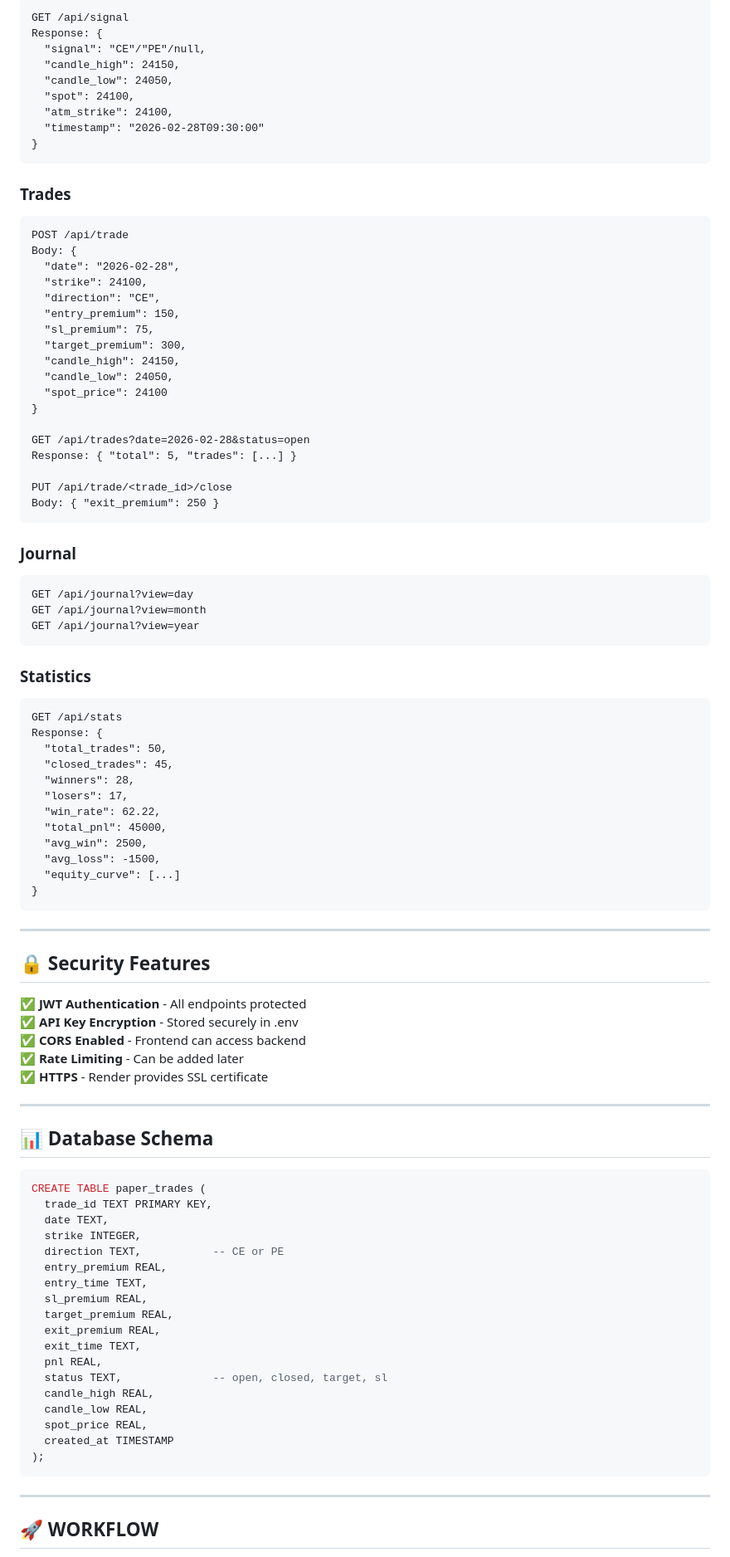
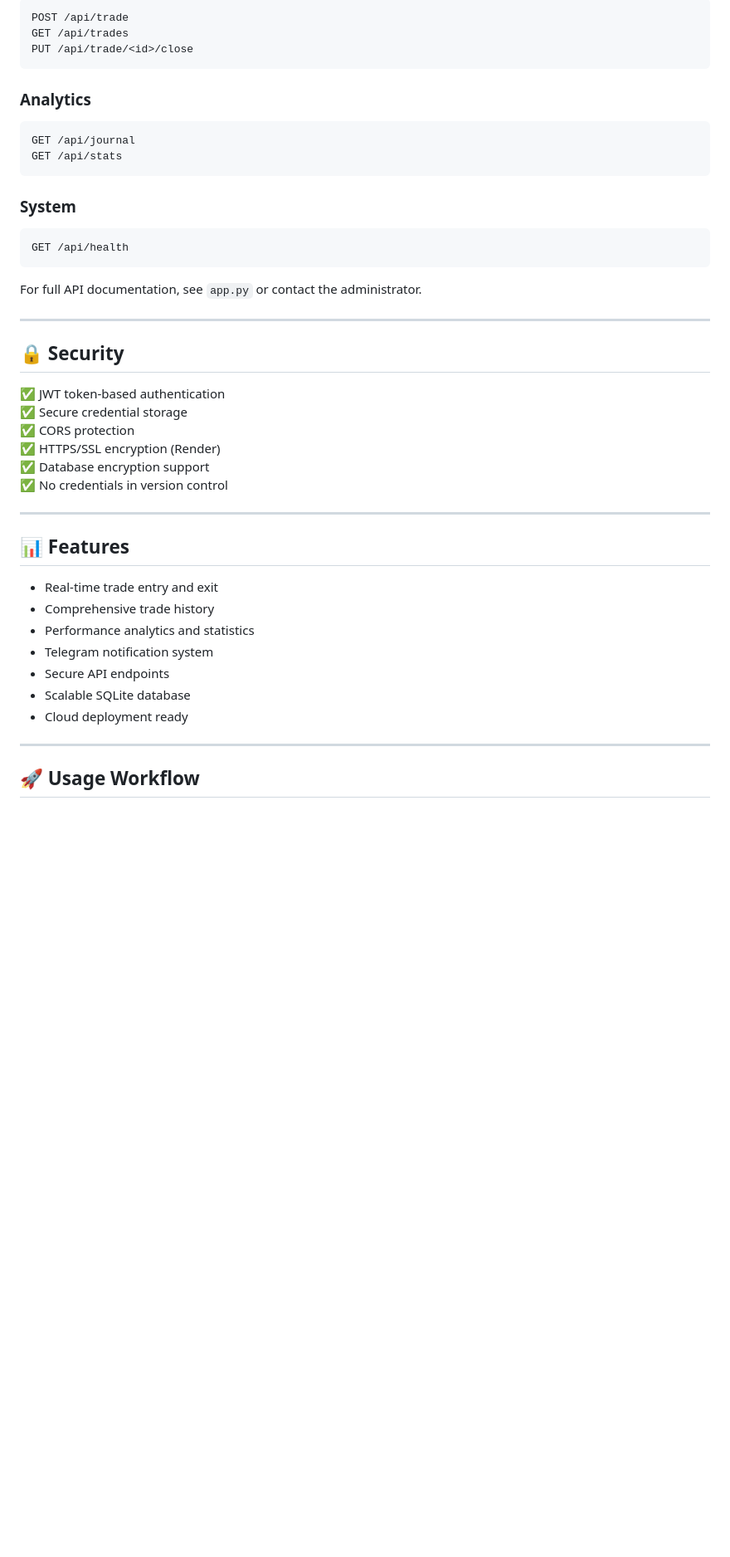
Before and after one commit to Yashp1210/NiftyPaperTrading, a Markdown page: README.md, the part around one of its changes. Shown at 83% size. Rendered like a GitHub page; blank space fills up the shorter version.

````diff
--- a/README.md
+++ b/README.md
@@ -204,96 +195,46 @@ Response: { "token": "...", "expires_in": 86400 }
 ```
-GET /api/signal
-Response: {
-  "signal": "CE"/"PE"/null,
-  "candle_high": 24150,
-  "candle_low": 24050,
-  "spot": 24100,
-  "atm_strike": 24100,
-  "timestamp": "2026-02-28T09:30:00"
-}
+POST /api/trade
+GET /api/trades
+PUT /api/trade/<id>/close
 ```
 
-### Trades
+### Analytics
 ```
-POST /api/trade
-Body: {
-  "date": "2026-02-28",
-  "strike": 24100,
-  "direction": "CE",
-  "entry_premium": 150,
-  "sl_premium": 75,
-  "target_premium": 300,
-  "candle_high": 24150,
-  "candle_low": 24050,
-  "spot_price": 24100
-}
-
-GET /api/trades?date=2026-02-28&status=open
-Response: { "total": 5, "trades": [...] }
-
-PUT /api/trade/<trade_id>/close
-Body: { "exit_premium": 250 }
+GET /api/journal
+GET /api/stats
 ```
 
-### Journal
+### System
 ```
-GET /api/journal?view=day
-GET /api/journal?view=month
-GET /api/journal?view=year
+GET /api/health
 ```
 
-### Statistics
-```
-GET /api/stats
-Response: {
-  "total_trades": 50,
-  "closed_trades": 45,
-  "winners": 28,
-  "losers": 17,
-  "win_rate": 62.22,
-  "total_pnl": 45000,
-  "avg_win": 2500,
-  "avg_loss": -1500,
-  "equity_curve": [...]
-}
-```
+For full API documentation, see `app.py` or contact the administrator.
 
 ---
 
-## 🔒 Security Features
+## 🔒 Security
 
-✅ **JWT Authentication** - All endpoints protected
-✅ **API Key Encryption** - Stored securely in .env
-✅ **CORS Enabled** - Frontend can access backend
-✅ **Rate Limiting** - Can be added later
-✅ **HTTPS** - Render provides SSL certificate
+✅ JWT token-based authentication
+✅ Secure credential storage
+✅ CORS protection
+✅ HTTPS/SSL encryption (Render)
+✅ Database encryption support
+✅ No credentials in version control
 
 ---
 
-## 📊 Database Schema
+## 📊 Features
 
-```sql
-CREATE TABLE paper_trades (
-  trade_id TEXT PRIMARY KEY,
-  date TEXT,
-  strike INTEGER,
-  direction TEXT,           -- CE or PE
-  entry_premium REAL,
-  entry_time TEXT,
-  sl_premium REAL,
-  target_premium REAL,
-  exit_premium REAL,
-  exit_time TEXT,
-  pnl REAL,
-  status TEXT,              -- open, closed, target, sl
-  candle_high REAL,
-  candle_low REAL,
-  spot_price REAL,
-  created_at TIMESTAMP
-);
-```
+- Real-time trade entry and exit
+- Comprehensive trade history
+- Performance analytics and statistics
+- Telegram notification system
+- Secure API endpoints
+- Scalable SQLite database
+- Cloud deployment ready
 
 ---
 
-## 🚀 WORKFLOW
+## 🚀 Usage Workflow
 
````
Also changed, not shown: other parts of README.md (+101 -139 lines).
